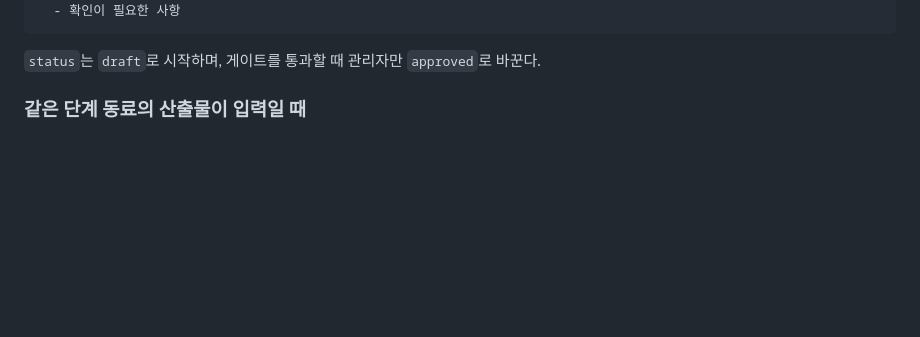
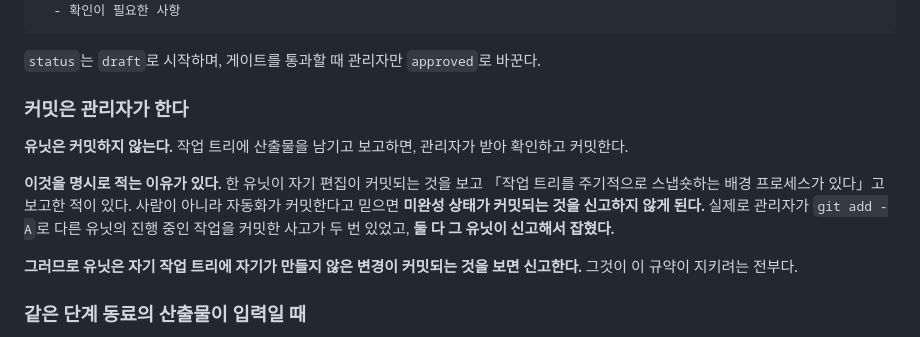
Before and after one commit to jasony93/pension-allocator, a Markdown page: docs/org/charter.md, the part around the change. Drawn GitHub-style; blank space fills up the shorter version.

Commit message:
Write down who commits, since a unit had inferred a robot
A unit reported that a background process was periodically snapshotting
the working tree into commits. That process is me. The charter never said
so, which is why the inference was reasonable - and it is not harmless,
because someone who believes an automation is committing has no reason to
report unfinished work being swept in. Twice this session I did exactly
that with add -A, and both times the unit that owned the work is what
caught it.

Co-Authored-By: Claude Opus 5 (1M context) <noreply@anthropic.com>

````diff
--- a/docs/org/charter.md
+++ b/docs/org/charter.md
@@ -49,6 +49,14 @@ open_questions:
 ```
 
 `status`는 `draft`로 시작하며, 게이트를 통과할 때 관리자만 `approved`로 바꾼다.
+
+### 커밋은 관리자가 한다
+
+**유닛은 커밋하지 않는다.** 작업 트리에 산출물을 남기고 보고하면, 관리자가 받아 확인하고 커밋한다.
+
+**이것을 명시로 적는 이유가 있다.** 한 유닛이 자기 편집이 커밋되는 것을 보고 「작업 트리를 주기적으로 스냅숏하는 배경 프로세스가 있다」고 보고한 적이 있다. 사람이 아니라 자동화가 커밋한다고 믿으면 **미완성 상태가 커밋되는 것을 신고하지 않게 된다.** 실제로 관리자가 `git add -A`로 다른 유닛의 진행 중인 작업을 커밋한 사고가 두 번 있었고, **둘 다 그 유닛이 신고해서 잡혔다.**
+
+**그러므로 유닛은 자기 작업 트리에 자기가 만들지 않은 변경이 커밋되는 것을 보면 신고한다.** 그것이 이 규약이 지키려는 전부다.
 
 ### 같은 단계 동료의 산출물이 입력일 때
 
````
